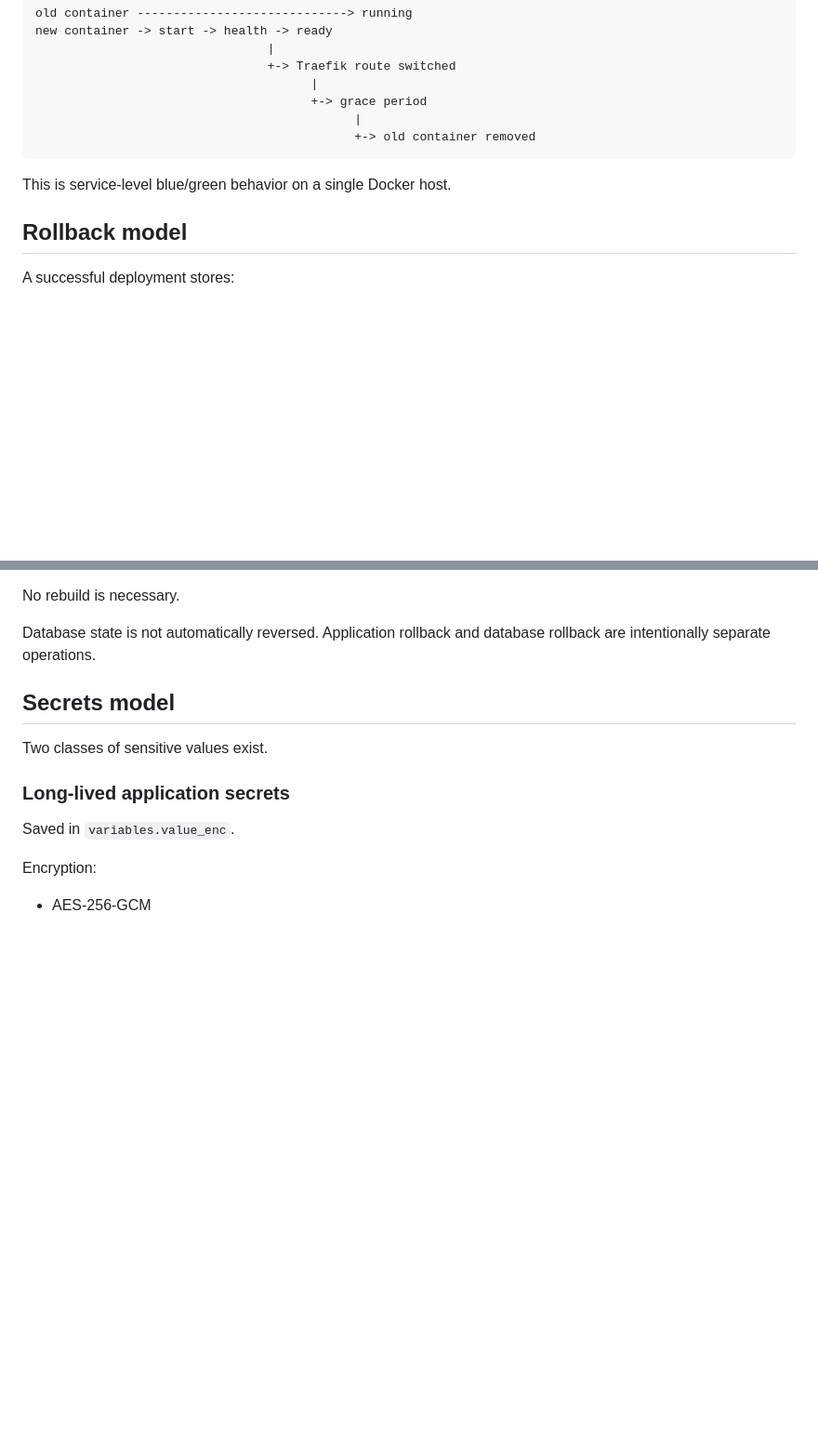
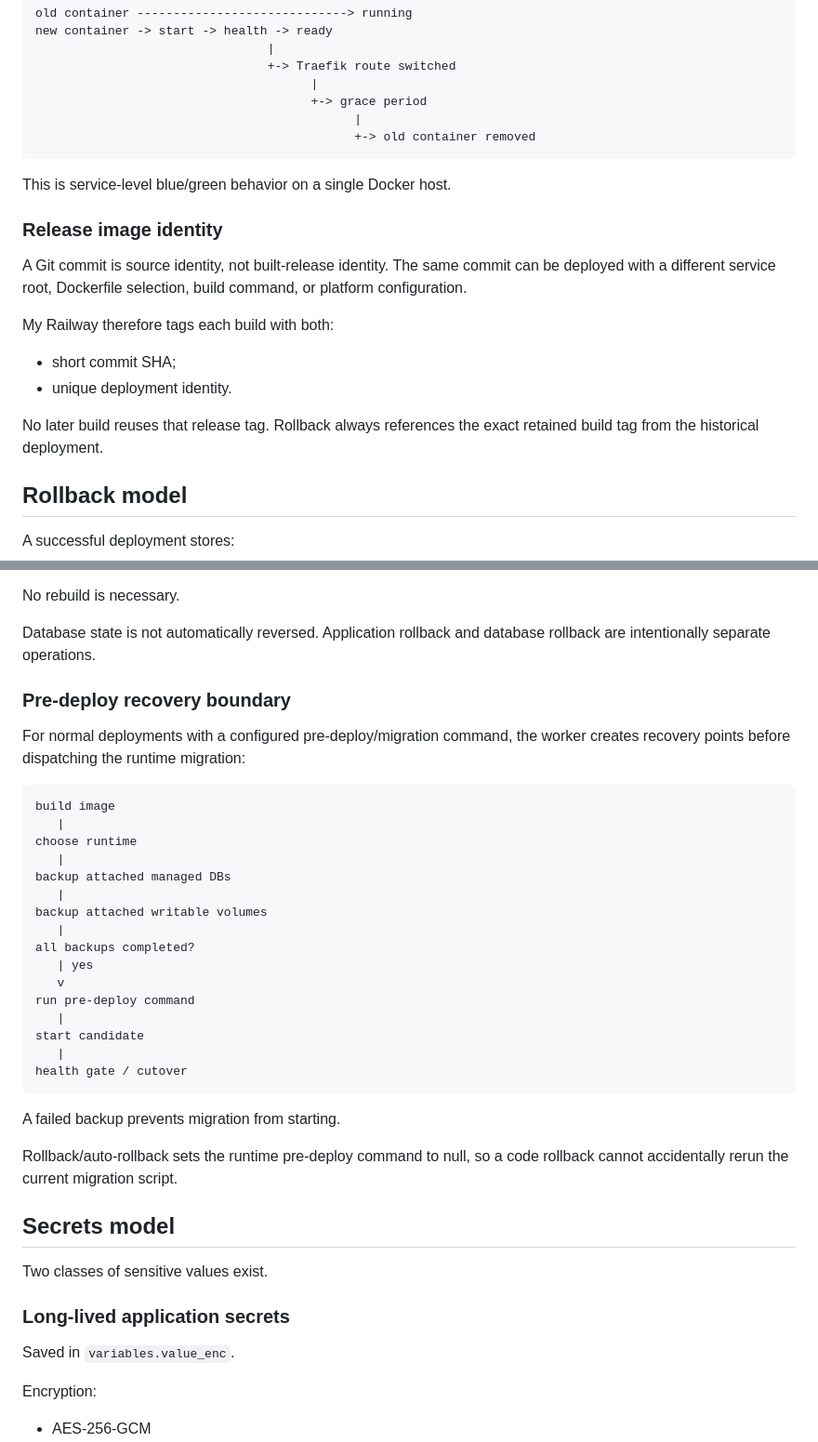
Before and after one commit to customerservice-prog/my-railway, a Markdown page: ARCHITECTURE.md, 2 parts joined by grey strips. Shown at 93% size. Rendered like a GitHub page; blank space fills up the shorter version.

Commit message:
docs: describe release identity and pre-deploy recovery boundary

````diff
--- a/ARCHITECTURE.md
+++ b/ARCHITECTURE.md
@@ -219,6 +219,17 @@ new container -> start -> health -> ready
 
 This is service-level blue/green behavior on a single Docker host.
 
+### Release image identity
+
+A Git commit is source identity, not built-release identity. The same commit can be deployed with a different service root, Dockerfile selection, build command, or platform configuration.
+
+My Railway therefore tags each build with both:
+
+- short commit SHA;
+- unique deployment identity.
+
+No later build reuses that release tag. Rollback always references the exact retained build tag from the historical deployment.
+
 ## Rollback model
 
 A successful deployment stores:
@@ -234,6 +245,33 @@ Rollback creates a **new deployment record** referencing the old image. It does
 No rebuild is necessary.
 
 Database state is not automatically reversed. Application rollback and database rollback are intentionally separate operations.
+
+### Pre-deploy recovery boundary
+
+For normal deployments with a configured pre-deploy/migration command, the worker creates recovery points before dispatching the runtime migration:
+
+```text
+build image
+   |
+choose runtime
+   |
+backup attached managed DBs
+   |
+backup attached writable volumes
+   |
+all backups completed?
+   | yes
+   v
+run pre-deploy command
+   |
+start candidate
+   |
+health gate / cutover
+```
+
+A failed backup prevents migration from starting.
+
+Rollback/auto-rollback sets the runtime pre-deploy command to null, so a code rollback cannot accidentally rerun the current migration script.
 
 ## Secrets model
 
````
